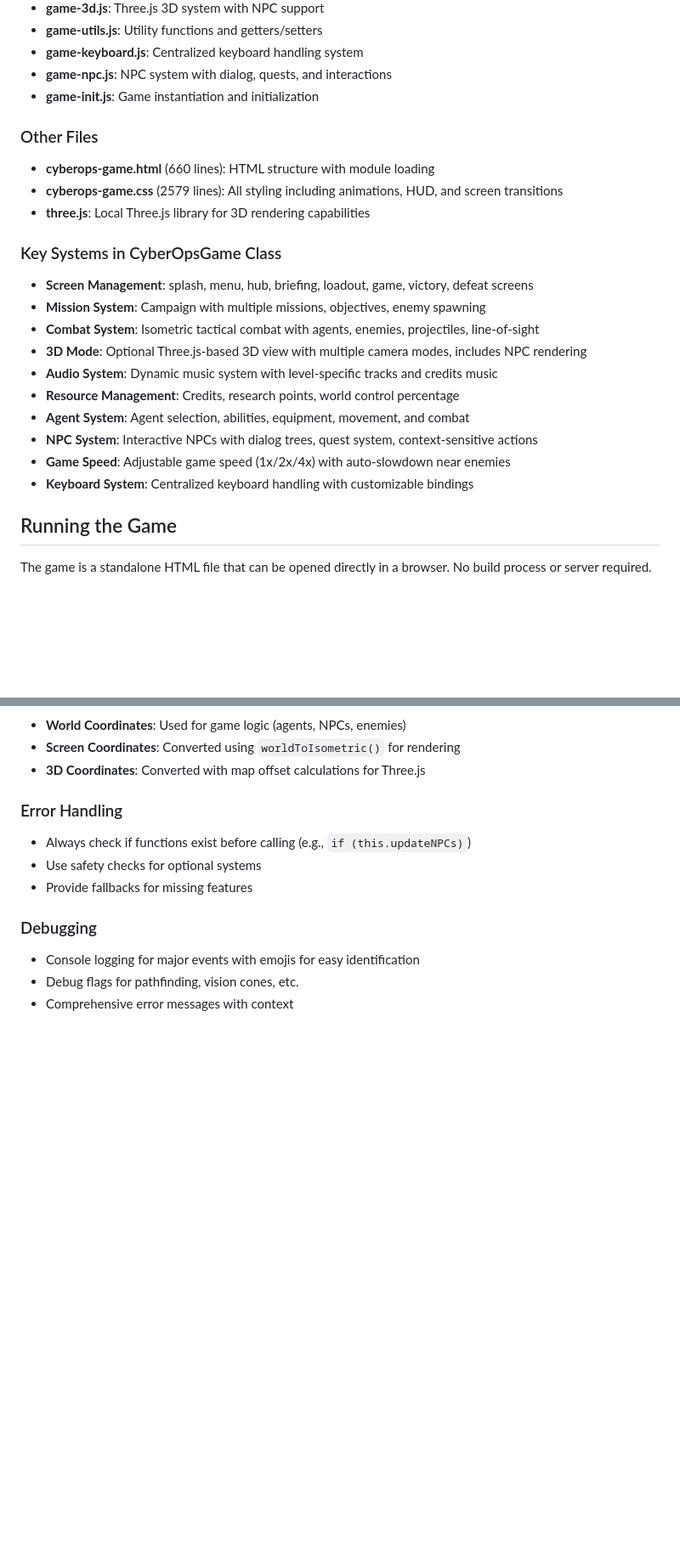
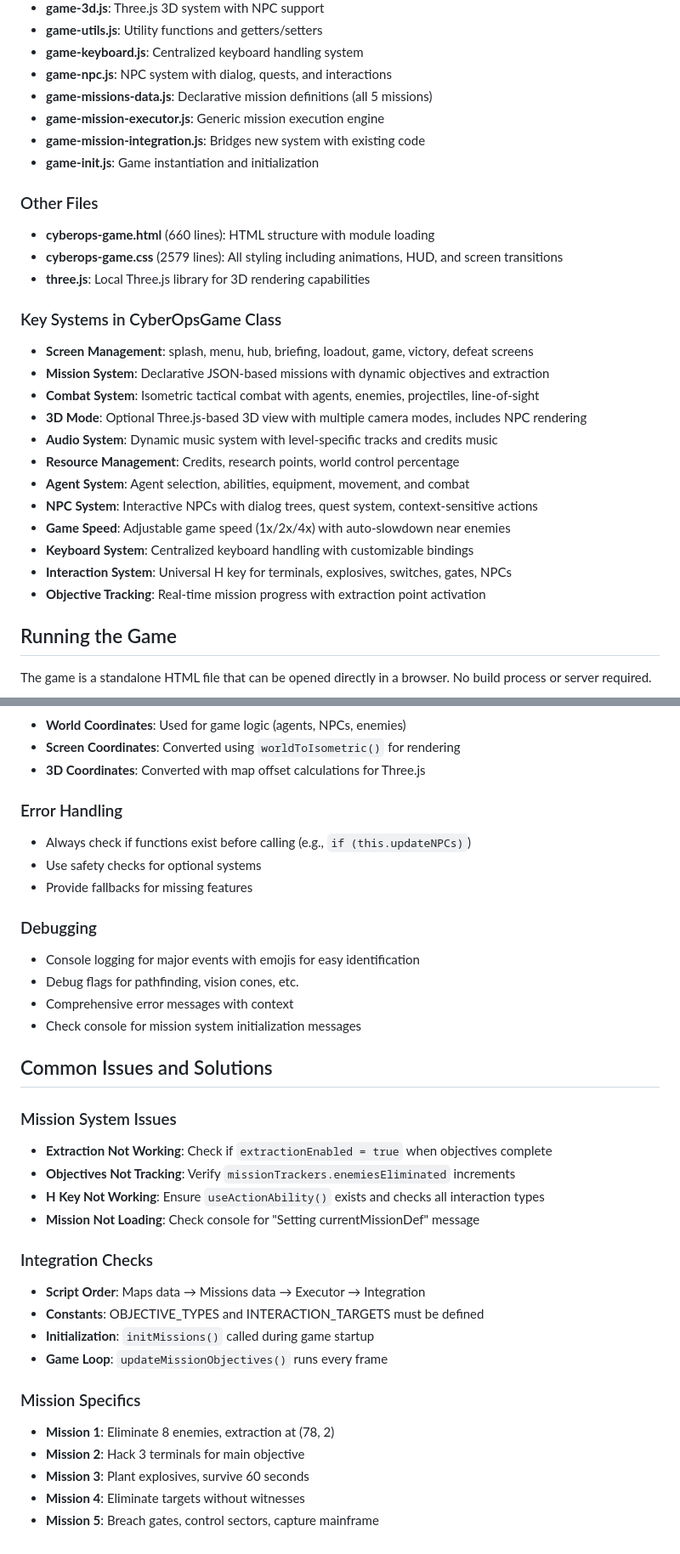
Before and after one commit to ndokutovich/cyberops, a Markdown page: CLAUDE.md, 2 parts joined by grey strips. Shown at 85% size. Rendered like a GitHub page; blank space fills up the shorter version.

```diff
--- a/CLAUDE.md
+++ b/CLAUDE.md
@@ -27,6 +28,9 @@ The game uses a modular JavaScript architecture with the main `CyberOpsGame` cla
 - **game-utils.js**: Utility functions and getters/setters
 - **game-keyboard.js**: Centralized keyboard handling system
 - **game-npc.js**: NPC system with dialog, quests, and interactions
+- **game-missions-data.js**: Declarative mission definitions (all 5 missions)
+- **game-mission-executor.js**: Generic mission execution engine
+- **game-mission-integration.js**: Bridges new system with existing code
 - **game-init.js**: Game instantiation and initialization
 
 ### Other Files
@@ -37,7 +41,7 @@ The game uses a modular JavaScript architecture with the main `CyberOpsGame` cla
 ### Key Systems in CyberOpsGame Class
 
 - **Screen Management**: splash, menu, hub, briefing, loadout, game, victory, defeat screens
-- **Mission System**: Campaign with multiple missions, objectives, enemy spawning
+- **Mission System**: Declarative JSON-based missions with dynamic objectives and extraction
 - **Combat System**: Isometric tactical combat with agents, enemies, projectiles, line-of-sight
 - **3D Mode**: Optional Three.js-based 3D view with multiple camera modes, includes NPC rendering
 - **Audio System**: Dynamic music system with level-specific tracks and credits music
@@ -46,6 +50,8 @@ The game uses a modular JavaScript architecture with the main `CyberOpsGame` cla
 - **NPC System**: Interactive NPCs with dialog trees, quest system, context-sensitive actions
 - **Game Speed**: Adjustable game speed (1x/2x/4x) with auto-slowdown near enemies
 - **Keyboard System**: Centralized keyboard handling with customizable bindings
+- **Interaction System**: Universal H key for terminals, explosives, switches, gates, NPCs
+- **Objective Tracking**: Real-time mission progress with extraction point activation
 
 ## Running the Game
 
@@ -139,3 +181,25 @@ python -m http.server 8000
 - Console logging for major events with emojis for easy identification
 - Debug flags for pathfinding, vision cones, etc.
 - Comprehensive error messages with context
+- Check console for mission system initialization messages
+
+## Common Issues and Solutions
+
+### Mission System Issues
+- **Extraction Not Working**: Check if `extractionEnabled = true` when objectives complete
+- **Objectives Not Tracking**: Verify `missionTrackers.enemiesEliminated` increments
+- **H Key Not Working**: Ensure `useActionAbility()` exists and checks all interaction types
+- **Mission Not Loading**: Check console for "Setting currentMissionDef" message
+
+### Integration Checks
+- **Script Order**: Maps data → Missions data → Executor → Integration
+- **Constants**: OBJECTIVE_TYPES and INTERACTION_TARGETS must be defined
+- **Initialization**: `initMissions()` called during game startup
+- **Game Loop**: `updateMissionObjectives()` runs every frame
+
+### Mission Specifics
+- **Mission 1**: Eliminate 8 enemies, extraction at (78, 2)
+- **Mission 2**: Hack 3 terminals for main objective
+- **Mission 3**: Plant explosives, survive 60 seconds
+- **Mission 4**: Eliminate targets without witnesses
+- **Mission 5**: Breach gates, control sectors, capture mainframe
```
Also changed, not shown: other parts of CLAUDE.md (+38 -1 lines).
